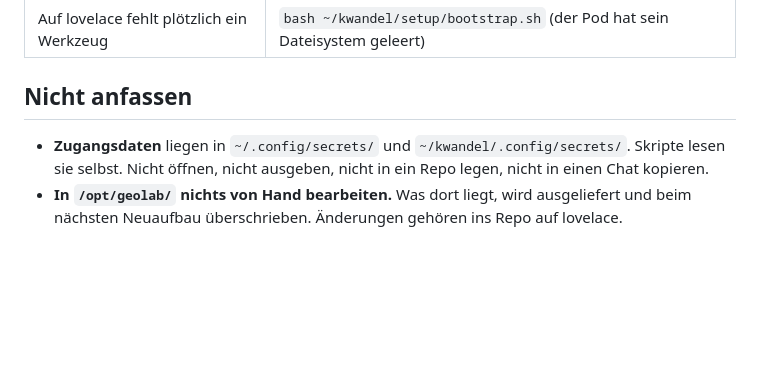
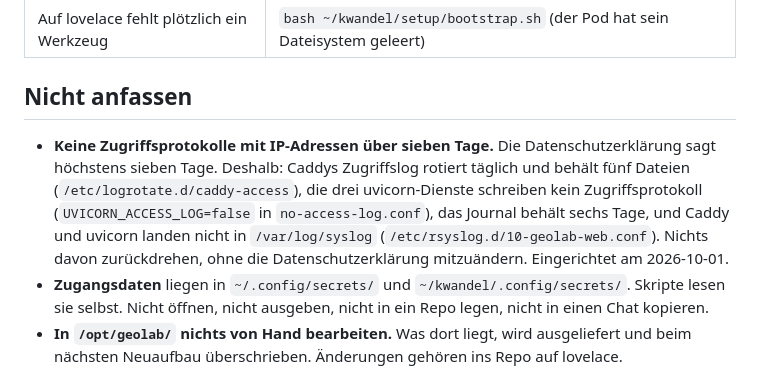
Before and after one commit to KonstantinWandel/geolab-finder, a Markdown page: MAINTENANCE.md, the part around the change. GitHub-like rendering; blank space fills up the shorter version.

Commit message:
Wartung: IP-Adressen höchstens sechs Tage, passend zur Datenschutzerklärung
Die Erklärung verspricht sieben Tage. Caddy rollte nach Größe und hielt drei Wochen, uvicorn schrieb
zu jeder Anfrage die Adresse ins Journal, das einen Monat behielt, und rsyslog kopierte alles nach
syslog. Seit dem 01.10. eingerichtet; die Liste unter Nicht anfassen sagt, was nicht zurückgedreht
werden darf.

```diff
--- a/MAINTENANCE.md
+++ b/MAINTENANCE.md
@@ -215,6 +215,12 @@ ssh vm "sudo systemctl reload caddy"    # wenn das ausgelieferte älter ist als
 
 ## Nicht anfassen
 
+- **Keine Zugriffsprotokolle mit IP-Adressen über sieben Tage.** Die Datenschutzerklärung sagt
+  höchstens sieben Tage. Deshalb: Caddys Zugriffslog rotiert täglich und behält fünf Dateien
+  (`/etc/logrotate.d/caddy-access`), die drei uvicorn-Dienste schreiben kein Zugriffsprotokoll
+  (`UVICORN_ACCESS_LOG=false` in `no-access-log.conf`), das Journal behält sechs Tage, und Caddy und
+  uvicorn landen nicht in `/var/log/syslog` (`/etc/rsyslog.d/10-geolab-web.conf`). Nichts davon
+  zurückdrehen, ohne die Datenschutzerklärung mitzuändern. Eingerichtet am 2026-10-01.
 - **Zugangsdaten** liegen in `~/.config/secrets/` und `~/kwandel/.config/secrets/`. Skripte lesen
   sie selbst. Nicht öffnen, nicht ausgeben, nicht in ein Repo legen, nicht in einen Chat kopieren.
 - **In `/opt/geolab/` nichts von Hand bearbeiten.** Was dort liegt, wird ausgeliefert und beim
```
